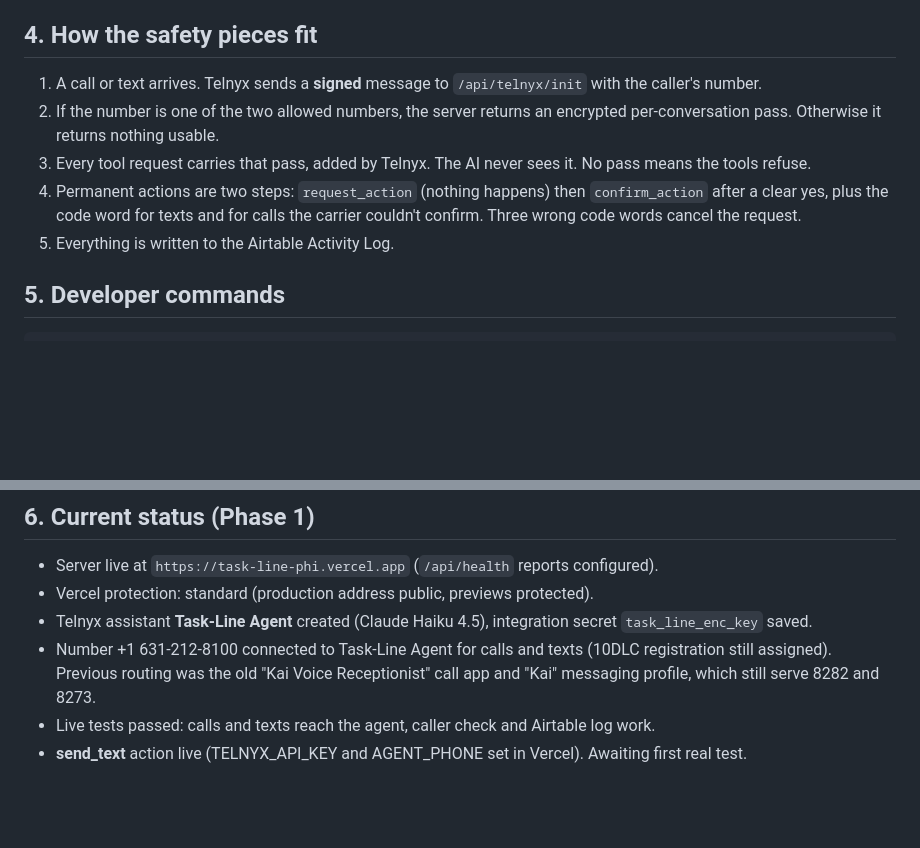
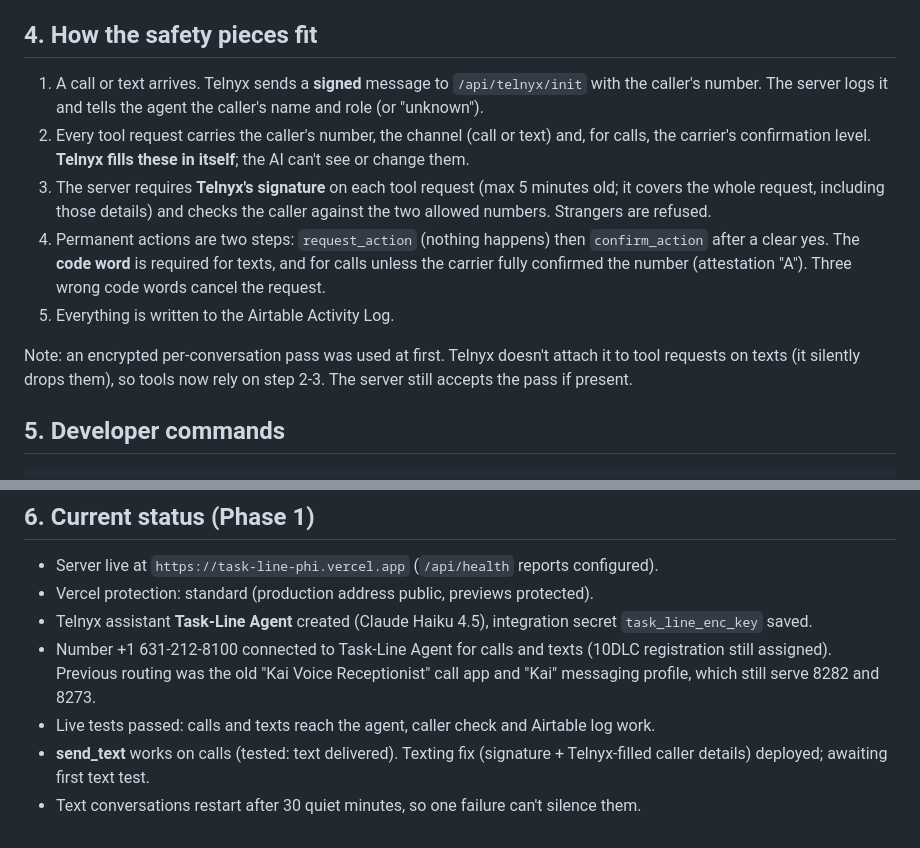
Before and after one commit to WizKid1968/Task-Line, a Markdown page: docs/SETUP.md, 2 parts joined by grey strips. Drawn GitHub-style; blank space fills up the shorter version.

Commit message:
Docs: describe signature-based tool checks and current status
Co-Authored-By: Claude Opus 5.5 <noreply@anthropic.com>
Claude-Session: https://claude.ai/code/session_011kpWMGWPfw5rn88NcsAvb1

```diff
--- a/docs/SETUP.md
+++ b/docs/SETUP.md
@@ -54,15 +54,23 @@ testing, because it takes the number away from the old Kai settings.
 ## 4. How the safety pieces fit
 
 1. A call or text arrives. Telnyx sends a **signed** message to `/api/telnyx/init`
-   with the caller's number.
-2. If the number is one of the two allowed numbers, the server returns an encrypted
-   per-conversation pass. Otherwise it returns nothing usable.
-3. Every tool request carries that pass, added by Telnyx. The AI never sees it.
-   No pass means the tools refuse.
+   with the caller's number. The server logs it and tells the agent the caller's
+   name and role (or "unknown").
+2. Every tool request carries the caller's number, the channel (call or text) and,
+   for calls, the carrier's confirmation level. **Telnyx fills these in itself**;
+   the AI can't see or change them.
+3. The server requires **Telnyx's signature** on each tool request (max 5 minutes
+   old; it covers the whole request, including those details) and checks the
+   caller against the two allowed numbers. Strangers are refused.
 4. Permanent actions are two steps: `request_action` (nothing happens) then
-   `confirm_action` after a clear yes, plus the code word for texts and for calls
-   the carrier couldn't confirm. Three wrong code words cancel the request.
+   `confirm_action` after a clear yes. The **code word** is required for texts,
+   and for calls unless the carrier fully confirmed the number (attestation "A").
+   Three wrong code words cancel the request.
 5. Everything is written to the Airtable Activity Log.
+
+Note: an encrypted per-conversation pass was used at first. Telnyx doesn't attach it
+to tool requests on texts (it silently drops them), so tools now rely on step 2-3.
+The server still accepts the pass if present.
 
 ## 5. Developer commands
 
@@ -81,5 +89,6 @@ npm run check   # type check + tests
   registration still assigned). Previous routing was the old "Kai Voice Receptionist"
   call app and "Kai" messaging profile, which still serve 8282 and 8273.
 - Live tests passed: calls and texts reach the agent, caller check and Airtable log work.
-- **send_text** action live (TELNYX_API_KEY and AGENT_PHONE set in Vercel). Awaiting
-  first real test.
+- **send_text** works on calls (tested: text delivered). Texting fix (signature +
+  Telnyx-filled caller details) deployed; awaiting first text test.
+- Text conversations restart after 30 quiet minutes, so one failure can't silence them.
```
